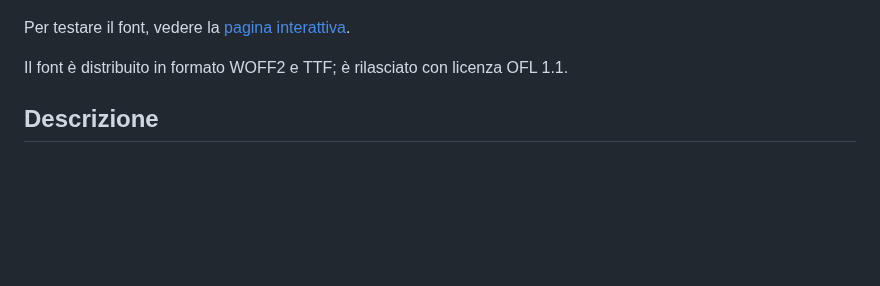
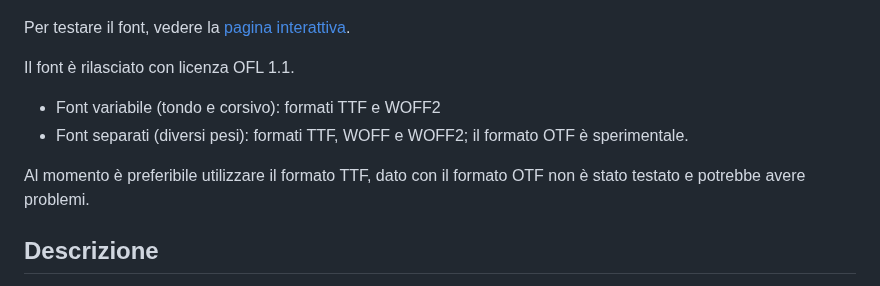
Before and after one commit to m-casanova/Garamontio, a Markdown page: README.md, the part around the change. Drawn GitHub-style; blank space fills up the shorter version.

Commit message:
OTF non fully tested

```diff
--- a/README.md
+++ b/README.md
@@ -4,7 +4,12 @@
 
 Per testare il font, vedere la [pagina interattiva](https://m-casanova.github.io/Garamontio/).
 
-Il font è distribuito in formato WOFF2 e TTF; è rilasciato con licenza OFL 1.1.
+Il font è rilasciato con licenza OFL 1.1.
+
+* Font variabile (tondo e corsivo): formati TTF e WOFF2
+* Font separati (diversi pesi): formati TTF, WOFF e WOFF2; il formato OTF è sperimentale.
+
+Al momento è preferibile utilizzare il formato TTF, dato con il formato OTF non è stato testato e potrebbe avere problemi.
 
 ## Descrizione
 _Garamontio_ è derivato da _[EB Garamond](https://github.com/octaviopardo/EBGaramond12)_ di Octavio Pardo, che deriva a sua volta dal font _[EB Garamond](https://github.com/georgd/EB-Garamond)_ di Georg Mayr-Duffner.
```
